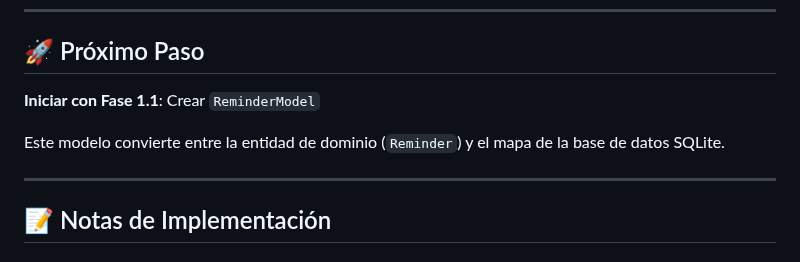
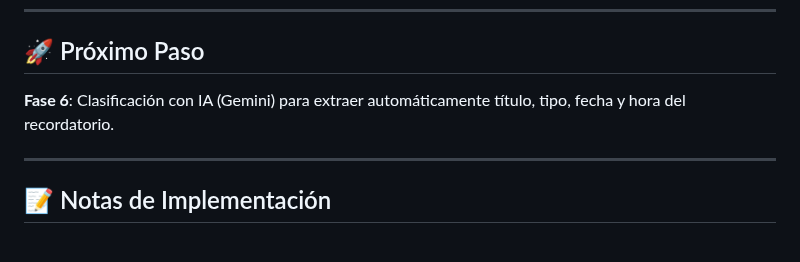
Before and after one commit to Tacuchi/let-me-know, a Markdown page: docs/plan.md, the part around one of its changes. Rendered like a GitHub page.

```diff
--- a/docs/plan.md
+++ b/docs/plan.md
@@ -174,9 +187,7 @@
 
 ## 🚀 Próximo Paso
 
-**Iniciar con Fase 1.1**: Crear `ReminderModel`
-
-Este modelo convierte entre la entidad de dominio (`Reminder`) y el mapa de la base de datos SQLite.
+**Fase 6**: Clasificación con IA (Gemini) para extraer automáticamente título, tipo, fecha y hora del recordatorio.
 
 ---
 
```
Also changed, not shown: other parts of docs/plan.md (+59 -46 lines).
